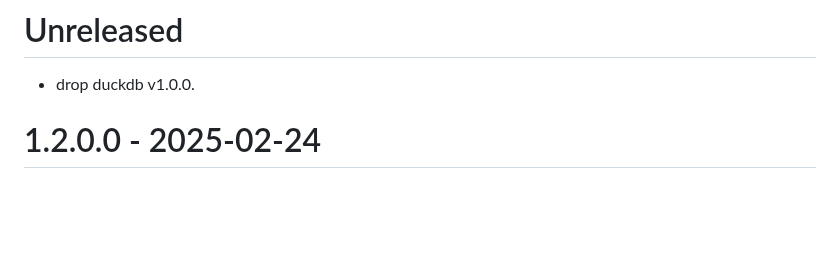
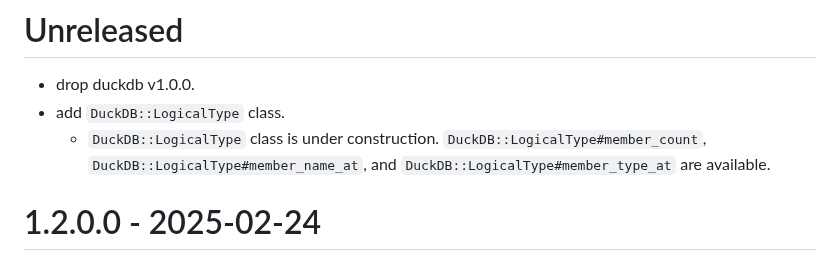
Before and after one commit to suketa/ruby-duckdb, a Markdown page: CHANGELOG.md, the part around the change. Rendered like a GitHub page; blank space fills up the shorter version.

Commit message:
Update CHANGELOG.md for adding new DuckDB::LogicalType's instance methods for Union type

```diff
--- a/CHANGELOG.md
+++ b/CHANGELOG.md
@@ -3,6 +3,9 @@
 All notable changes to this project will be documented in this file.
 # Unreleased
 - drop duckdb v1.0.0.
+- add `DuckDB::LogicalType` class.
+  - `DuckDB::LogicalType` class is under construction. `DuckDB::LogicalType#member_count`,
+    `DuckDB::LogicalType#member_name_at`, and `DuckDB::LogicalType#member_type_at` are available.
 
 # 1.2.0.0 - 2025-02-24
 - bump duckdb to 1.2.0.
```
